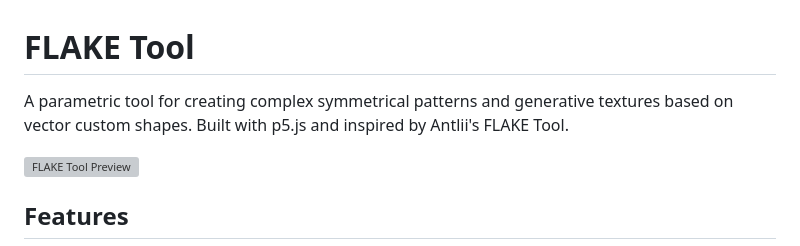
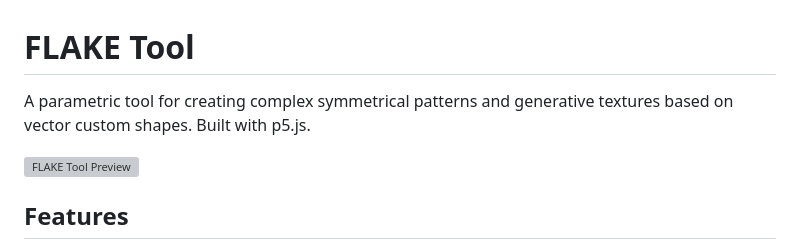
Before and after one commit to trop3n/flayke, a Markdown page: README.md, the part around the change. Drawn GitHub-style; grey boxes are pictures that could not be loaded.

```diff
--- a/README.md
+++ b/README.md
@@ -1,6 +1,6 @@
 # FLAKE Tool
 
-A parametric tool for creating complex symmetrical patterns and generative textures based on vector custom shapes. Built with p5.js and inspired by Antlii's FLAKE Tool.
+A parametric tool for creating complex symmetrical patterns and generative textures based on vector custom shapes. Built with p5.js.
 
 ![FLAKE Tool Preview](preview.png)
 
```
